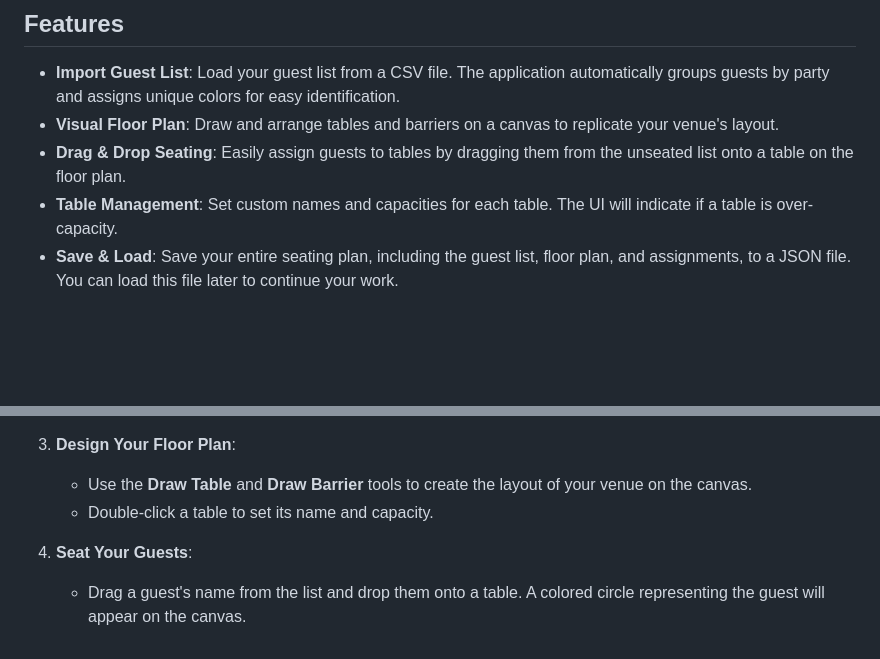
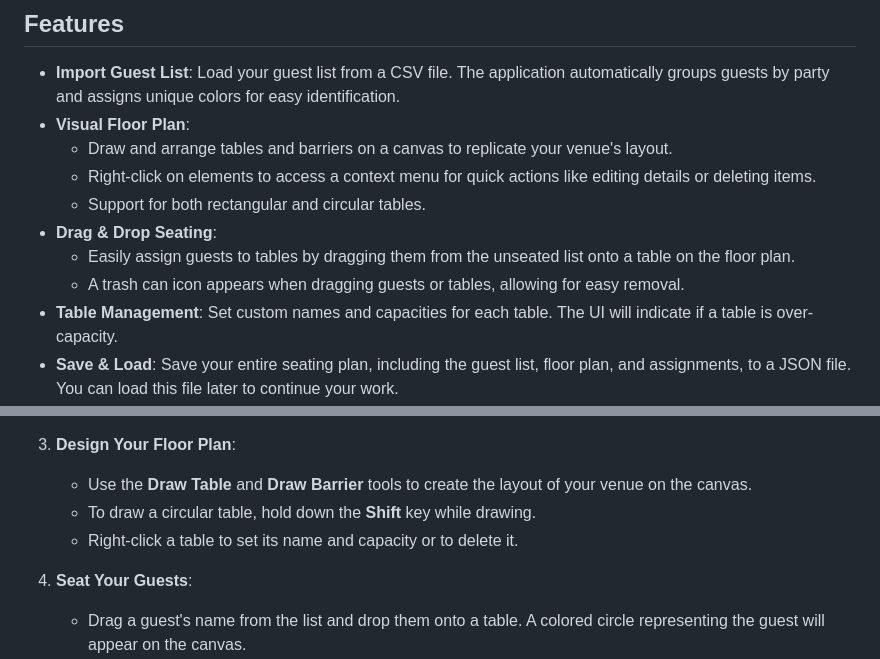
Before and after one commit to JoelBryceAnderson/seating_simulator, a Markdown page: README.md, 2 parts joined by grey strips. Rendered like a GitHub page; blank space fills up the shorter version.

```diff
--- a/README.md
+++ b/README.md
@@ -5,8 +5,13 @@ This is a web-based application for creating and managing wedding seating charts
 ## Features
 
 - **Import Guest List**: Load your guest list from a CSV file. The application automatically groups guests by party and assigns unique colors for easy identification.
-- **Visual Floor Plan**: Draw and arrange tables and barriers on a canvas to replicate your venue's layout.
-- **Drag & Drop Seating**: Easily assign guests to tables by dragging them from the unseated list onto a table on the floor plan.
+- **Visual Floor Plan**:
+    - Draw and arrange tables and barriers on a canvas to replicate your venue's layout.
+    - Right-click on elements to access a context menu for quick actions like editing details or deleting items.
+    - Support for both rectangular and circular tables.
+- **Drag & Drop Seating**:
+    - Easily assign guests to tables by dragging them from the unseated list onto a table on the floor plan.
+    - A trash can icon appears when dragging guests or tables, allowing for easy removal.
 - **Table Management**: Set custom names and capacities for each table. The UI will indicate if a table is over-capacity.
 - **Save & Load**: Save your entire seating plan, including the guest list, floor plan, and assignments, to a JSON file. You can load this file later to continue your work.
 - **PDF Export**: Export your floor plan and a detailed seating legend to a PDF document, perfect for sharing or printing.
@@ -35,7 +40,8 @@ This is a web-based application for creating and managing wedding seating charts
 
 3.  **Design Your Floor Plan**:
     - Use the **Draw Table** and **Draw Barrier** tools to create the layout of your venue on the canvas.
-    - Double-click a table to set its name and capacity.
+    - To draw a circular table, hold down the **Shift** key while drawing.
+    - Right-click a table to set its name and capacity or to delete it.
 
 4.  **Seat Your Guests**:
     - Drag a guest's name from the list and drop them onto a table. A colored circle representing the guest will appear on the canvas.
```
